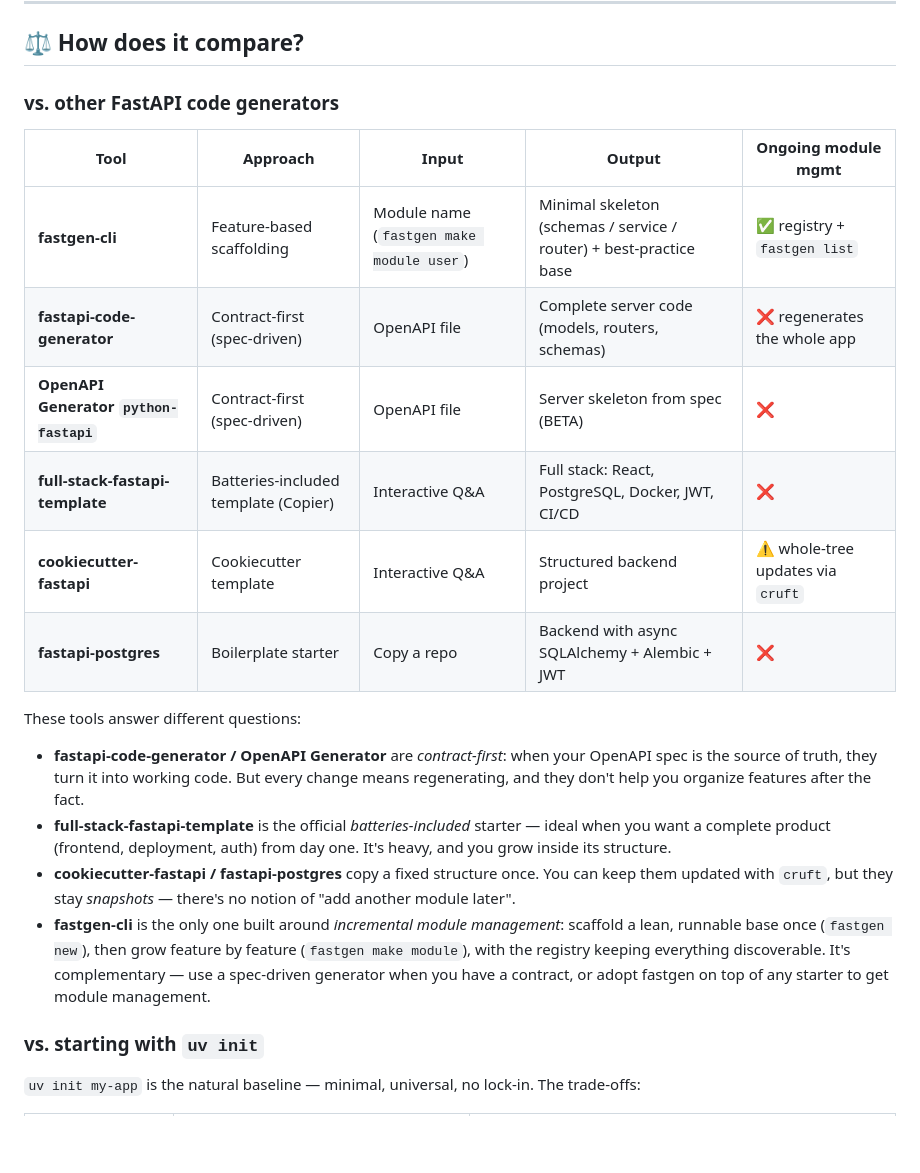
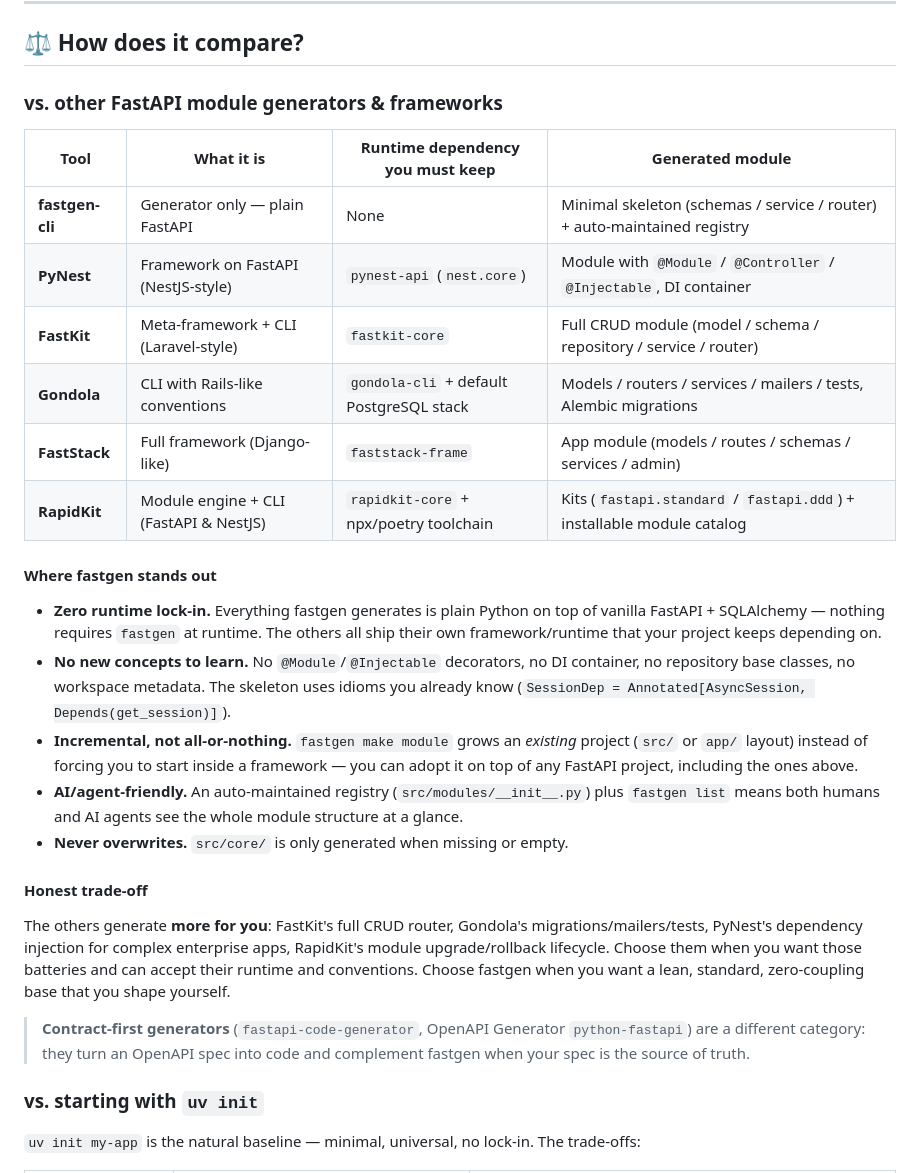
Before and after one commit to YIbaikaishui/fastgen-cli, a Markdown page: README.md, the part around the change. Drawn GitHub-style; blank space fills up the shorter version.

```diff
--- a/README.md
+++ b/README.md
@@ -139,23 +139,30 @@ async def list_users(session: SessionDep) -> list[User]:
 
 ## ⚖️ How does it compare?
 
-### vs. other FastAPI code generators
+### vs. other FastAPI module generators & frameworks
 
-| Tool | Approach | Input | Output | Ongoing module mgmt |
-| --- | --- | --- | --- | --- |
-| **fastgen-cli** | Feature-based scaffolding | Module name (`fastgen make module user`) | Minimal skeleton (schemas / service / router) + best-practice base | ✅ registry + `fastgen list` |
-| **fastapi-code-generator** | Contract-first (spec-driven) | OpenAPI file | Complete server code (models, routers, schemas) | ❌ regenerates the whole app |
-| **OpenAPI Generator `python-fastapi`** | Contract-first (spec-driven) | OpenAPI file | Server skeleton from spec (BETA) | ❌ |
-| **full-stack-fastapi-template** | Batteries-included template (Copier) | Interactive Q&A | Full stack: React, PostgreSQL, Docker, JWT, CI/CD | ❌ |
-| **cookiecutter-fastapi** | Cookiecutter template | Interactive Q&A | Structured backend project | ⚠️ whole-tree updates via `cruft` |
-| **fastapi-postgres** | Boilerplate starter | Copy a repo | Backend with async SQLAlchemy + Alembic + JWT | ❌ |
+| Tool | What it is | Runtime dependency you must keep | Generated module |
+| --- | --- | --- | --- |
+| **fastgen-cli** | Generator only — plain FastAPI | None | Minimal skeleton (schemas / service / router) + auto-maintained registry |
+| **PyNest** | Framework on FastAPI (NestJS-style) | `pynest-api` (`nest.core`) | Module with `@Module` / `@Controller` / `@Injectable`, DI container |
+| **FastKit** | Meta-framework + CLI (Laravel-style) | `fastkit-core` | Full CRUD module (model / schema / repository / service / router) |
+| **Gondola** | CLI with Rails-like conventions | `gondola-cli` + default PostgreSQL stack | Models / routers / services / mailers / tests, Alembic migrations |
+| **FastStack** | Full framework (Django-like) | `faststack-frame` | App module (models / routes / schemas / services / admin) |
+| **RapidKit** | Module engine + CLI (FastAPI & NestJS) | `rapidkit-core` + npx/poetry toolchain | Kits (`fastapi.standard` / `fastapi.ddd`) + installable module catalog |
 
-These tools answer different questions:
+#### Where fastgen stands out
 
-- **fastapi-code-generator / OpenAPI Generator** are *contract-first*: when your OpenAPI spec is the source of truth, they turn it into working code. But every change means regenerating, and they don't help you organize features after the fact.
-- **full-stack-fastapi-template** is the official *batteries-included* starter — ideal when you want a complete product (frontend, deployment, auth) from day one. It's heavy, and you grow inside its structure.
-- **cookiecutter-fastapi / fastapi-postgres** copy a fixed structure once. You can keep them updated with `cruft`, but they stay *snapshots* — there's no notion of "add another module later".
-- **fastgen-cli** is the only one built around *incremental module management*: scaffold a lean, runnable base once (`fastgen new`), then grow feature by feature (`fastgen make module`), with the registry keeping everything discoverable. It's complementary — use a spec-driven generator when you have a contract, or adopt fastgen on top of any starter to get module management.
+- **Zero runtime lock-in.** Everything fastgen generates is plain Python on top of vanilla FastAPI + SQLAlchemy — nothing requires `fastgen` at runtime. The others all ship their own framework/runtime that your project keeps depending on.
+- **No new concepts to learn.** No `@Module`/`@Injectable` decorators, no DI container, no repository base classes, no workspace metadata. The skeleton uses idioms you already know (`SessionDep = Annotated[AsyncSession, Depends(get_session)]`).
+- **Incremental, not all-or-nothing.** `fastgen make module` grows an *existing* project (`src/` or `app/` layout) instead of forcing you to start inside a framework — you can adopt it on top of any FastAPI project, including the ones above.
+- **AI/agent-friendly.** An auto-maintained registry (`src/modules/__init__.py`) plus `fastgen list` means both humans and AI agents see the whole module structure at a glance.
+- **Never overwrites.** `src/core/` is only generated when missing or empty.
+
+#### Honest trade-off
+
+The others generate **more for you**: FastKit's full CRUD router, Gondola's migrations/mailers/tests, PyNest's dependency injection for complex enterprise apps, RapidKit's module upgrade/rollback lifecycle. Choose them when you want those batteries and can accept their runtime and conventions. Choose fastgen when you want a lean, standard, zero-coupling base that you shape yourself.
+
+> **Contract-first generators** (`fastapi-code-generator`, OpenAPI Generator `python-fastapi`) are a different category: they turn an OpenAPI spec into code and complement fastgen when your spec is the source of truth.
 
 ### vs. starting with `uv init`
 
```
Also changed, not shown: README.zh-CN.md (+21 -14 lines).
